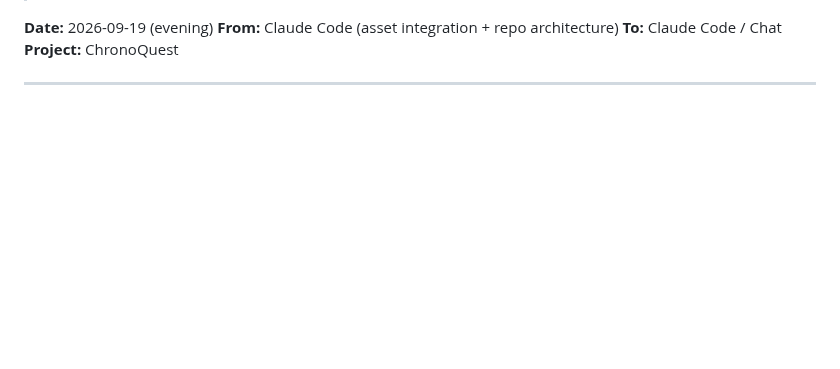
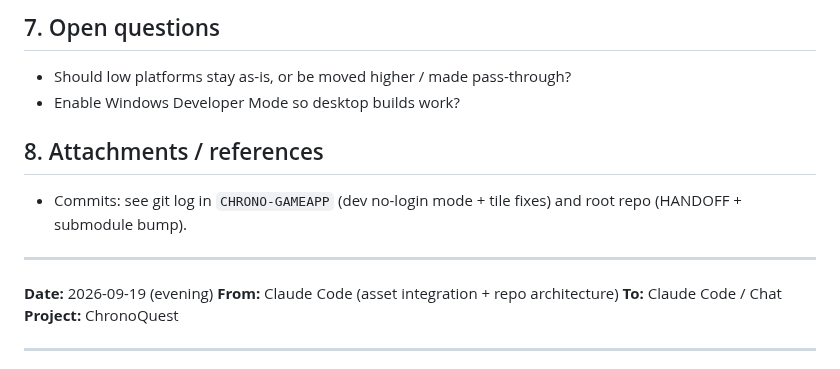
Before and after one commit to rowdel-ctrl/CHRONO-MAINREPO, a Markdown page: HANDOFF.md, the part around one of its changes. GitHub-like rendering; blank space fills up the shorter version.

```diff
--- a/HANDOFF.md
+++ b/HANDOFF.md
@@ -5,3 +55,11 @@
+## 7. Open questions
+- Should low platforms stay as-is, or be moved higher / made pass-through?
+- Enable Windows Developer Mode so desktop builds work?
+
+## 8. Attachments / references
+- Commits: see git log in `CHRONO-GAMEAPP` (dev no-login mode + tile fixes) and root repo (HANDOFF + submodule bump).
+
+---
 
 **Date:** 2026-09-19 (evening)
 **From:** Claude Code (asset integration + repo architecture)
```
Also changed, not shown: other parts of HANDOFF.md (+50 -0 lines).
